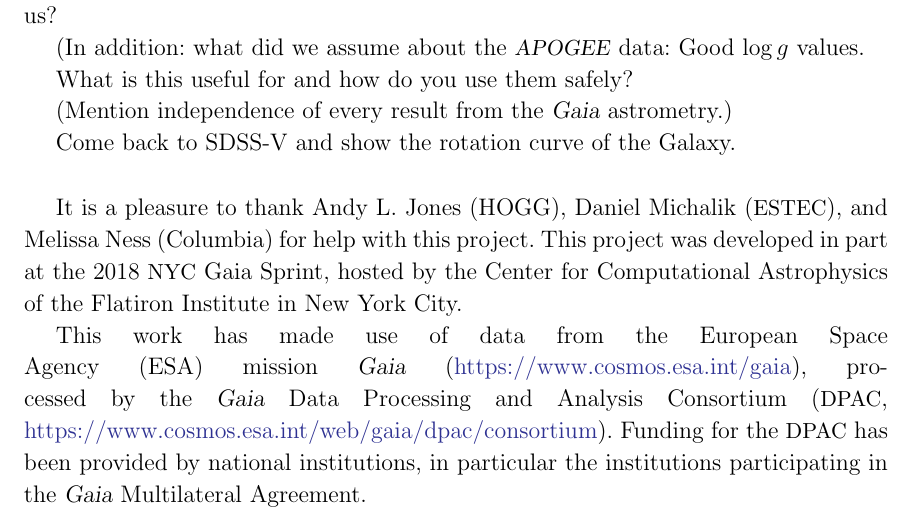
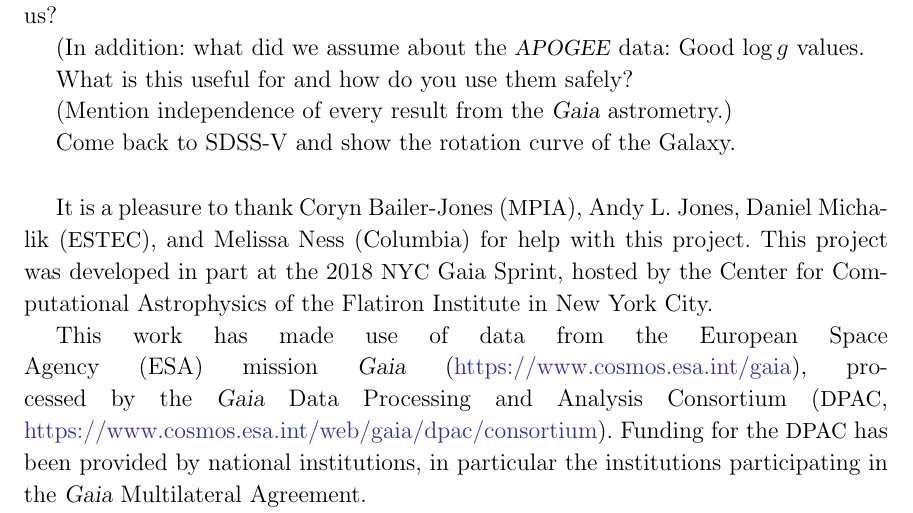
Before and after one commit to aceilers/spectroscopic_parallax, a LaTeX paper (paper/sp.tex): part of page 8 of 8, cut so that both start at the same text. Compiled offline with LaTeX, dvips and Ghostscript.

Commit message:
thank calj

```diff
--- a/paper/sp.tex
+++ b/paper/sp.tex
@@ -499,7 +499,8 @@ Come back to SDSS-V and show the rotation curve of the Galaxy.
 
 \acknowledgements
 It is a pleasure to thank
-  Andy L. Jones (HOGG),
+  Coryn Bailer-Jones (\acronym{MPIA}),
+  Andy L. Jones,
   Daniel Michalik (\acronym{ESTEC}), and
   Melissa Ness (Columbia)
 for help with this project.
```
